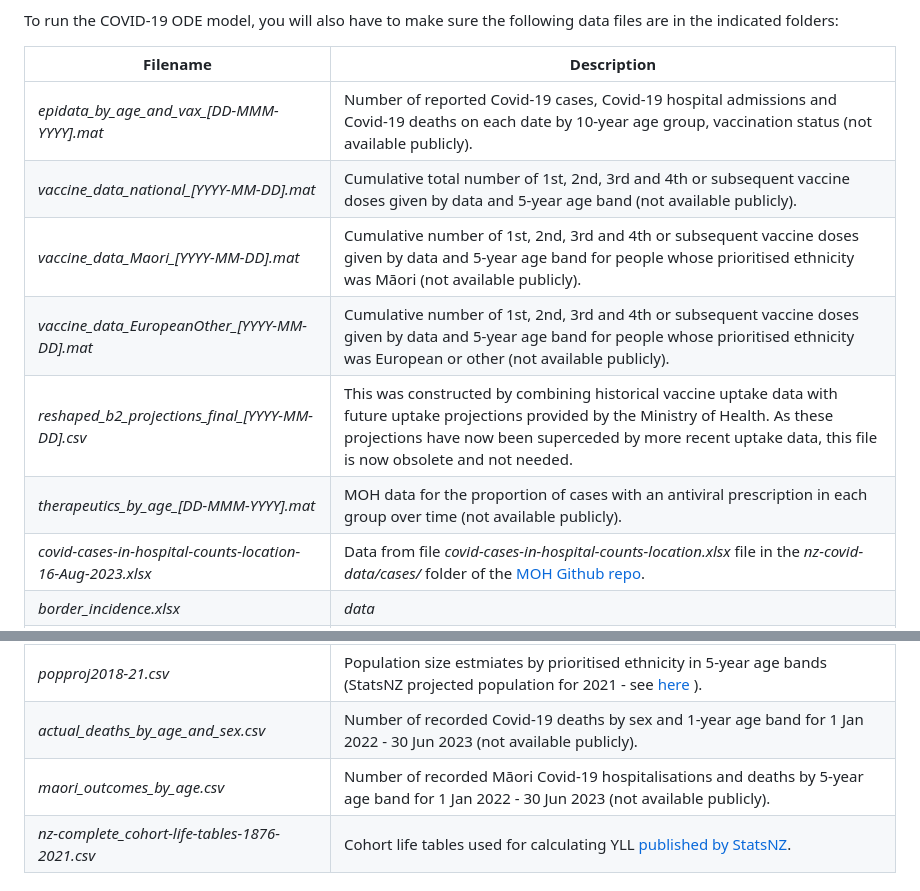
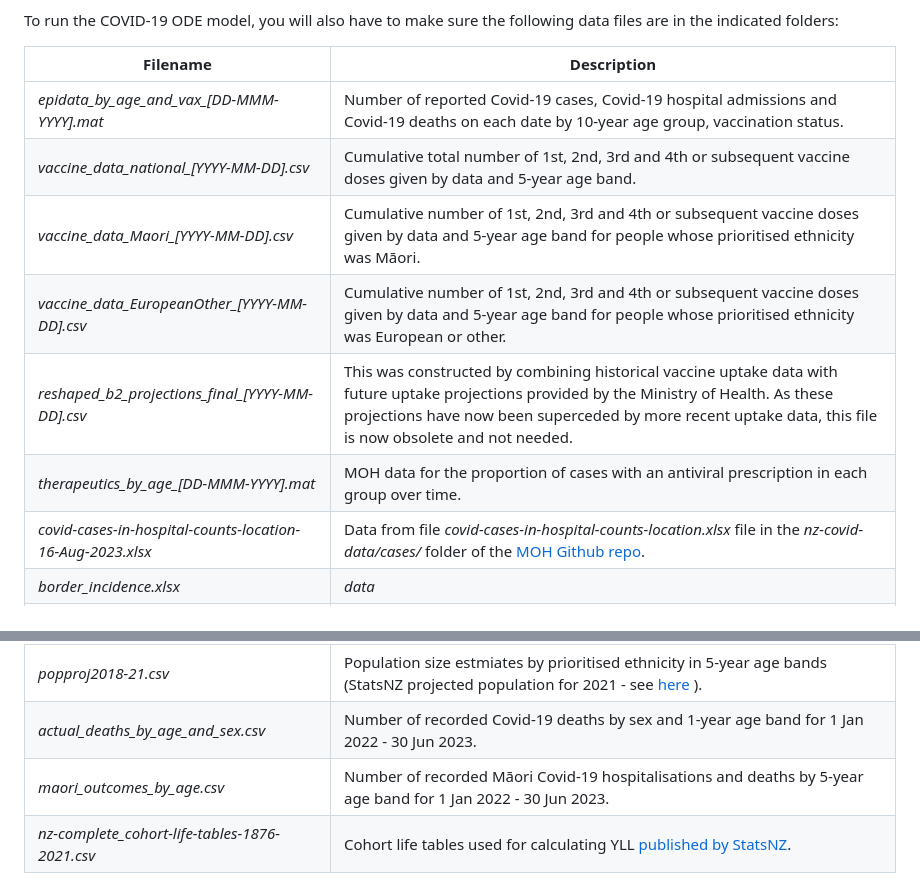
Before and after one commit to SamikDatta/covid19_vaccination, a Markdown page: README.md, 2 parts joined by grey strips. Drawn GitHub-style.

Commit message:
Update README.md
Updating data file description table

```diff
--- a/README.md
+++ b/README.md
@@ -42,12 +42,12 @@ To run the COVID-19 ODE model, you will also have to make sure the following dat
 
 |Filename|Description|
 |--------------------|-----|
-|*epidata_by_age_and_vax_[DD-MMM-YYYY].mat*| Number of reported Covid-19 cases, Covid-19 hospital admissions and Covid-19 deaths on each date by 10-year age group, vaccination status  (not available publicly). |
-|*vaccine_data_national_[YYYY-MM-DD].mat*| Cumulative total number of 1st, 2nd, 3rd and 4th or subsequent vaccine doses given by data and 5-year age band (not available publicly). |
-|*vaccine_data_Maori_[YYYY-MM-DD].mat*| Cumulative number of 1st, 2nd, 3rd and 4th or subsequent vaccine doses given by data and 5-year age band for people whose prioritised ethnicity was Māori (not available publicly). |
-|*vaccine_data_EuropeanOther_[YYYY-MM-DD].mat*| Cumulative number of 1st, 2nd, 3rd and 4th or subsequent vaccine doses given by data and 5-year age band for people whose prioritised ethnicity was European or other (not available publicly). |
+|*epidata_by_age_and_vax_[DD-MMM-YYYY].mat*| Number of reported Covid-19 cases, Covid-19 hospital admissions and Covid-19 deaths on each date by 10-year age group, vaccination status. |
+|*vaccine_data_national_[YYYY-MM-DD].csv*| Cumulative total number of 1st, 2nd, 3rd and 4th or subsequent vaccine doses given by data and 5-year age band. |
+|*vaccine_data_Maori_[YYYY-MM-DD].csv*| Cumulative number of 1st, 2nd, 3rd and 4th or subsequent vaccine doses given by data and 5-year age band for people whose prioritised ethnicity was Māori. |
+|*vaccine_data_EuropeanOther_[YYYY-MM-DD].csv*| Cumulative number of 1st, 2nd, 3rd and 4th or subsequent vaccine doses given by data and 5-year age band for people whose prioritised ethnicity was European or other. |
 |*reshaped_b2_projections_final_[YYYY-MM-DD].csv*| This was constructed by combining historical vaccine uptake data with future uptake projections provided by the Ministry of Health. As these projections have now been superceded by more recent uptake data, this file is now obsolete and not needed. |
-|*therapeutics_by_age_[DD-MMM-YYYY].mat*| MOH data for the proportion of cases with an antiviral prescription in each group over time (not available publicly). |
+|*therapeutics_by_age_[DD-MMM-YYYY].mat*| MOH data for the proportion of cases with an antiviral prescription in each group over time. |
 |*covid-cases-in-hospital-counts-location-16-Aug-2023.xlsx*| Data from file *covid-cases-in-hospital-counts-location.xlsx* file in the *nz-covid-data/cases/* folder of the [MOH Github repo](https://github.com/minhealthnz/nz-covid-data/tree/main/cases).|
 |*border_incidence.xlsx*|*data*| Data collected by M. Plank and stored in [this GitHub page](https://github.com/michaelplanknz/modelling-ba5-in-nz). |
 |*nzcontmatrix.xlsx*| This is taken from the paper 'Projecting social contact matrices in 152 countries using contact surveys and demographic data' by Prem et al. (specifically the overall age-and-location-specific contact matrix for New Zealand), and is available [here](https://journals.plos.org/ploscompbiol/article?id=10.1371/journal.pcbi.1005697). |
@@ -55,8 +55,8 @@ To run the COVID-19 ODE model, you will also have to make sure the following dat
 |*popproj_national2018-21.xlsx*| National population size estimates in 5-year age bands (StatsNZ projected population for 2021 - see [here](https://www.tepou.co.nz/resources/dhb-population-profiles-2021-2031-pdf) ). |
 |*HSU_by_age_eth.csv*| Population size estmiates by prioritised ethnicity in 5-year age bands (HSU population 2022) |
 |*popproj2018-21.csv*| Population size estmiates by prioritised ethnicity in 5-year age bands (StatsNZ projected population for 2021 - see [here](https://www.tepou.co.nz/resources/dhb-population-profiles-2021-2031-pdf) ). |
-|*actual_deaths_by_age_and_sex.csv*| Number of recorded Covid-19 deaths by sex and 1-year age band for 1 Jan 2022 - 30 Jun 2023 (not available publicly). |
-|*maori_outcomes_by_age.csv*| Number of recorded Māori Covid-19 hospitalisations and deaths by 5-year age band for 1 Jan 2022 - 30 Jun 2023  (not available publicly). |
+|*actual_deaths_by_age_and_sex.csv*| Number of recorded Covid-19 deaths by sex and 1-year age band for 1 Jan 2022 - 30 Jun 2023. |
+|*maori_outcomes_by_age.csv*| Number of recorded Māori Covid-19 hospitalisations and deaths by 5-year age band for 1 Jan 2022 - 30 Jun 2023. |
 |*nz-complete_cohort-life-tables-1876-2021.csv*| Cohort life tables used for calculating YLL [published by StatsNZ](https://www.stats.govt.nz/information-releases/new-zealand-cohort-life-tables-march-2023-update/). |
 
 
```
